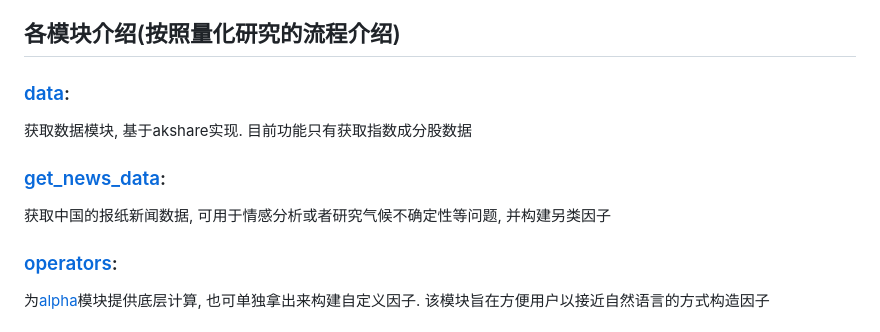
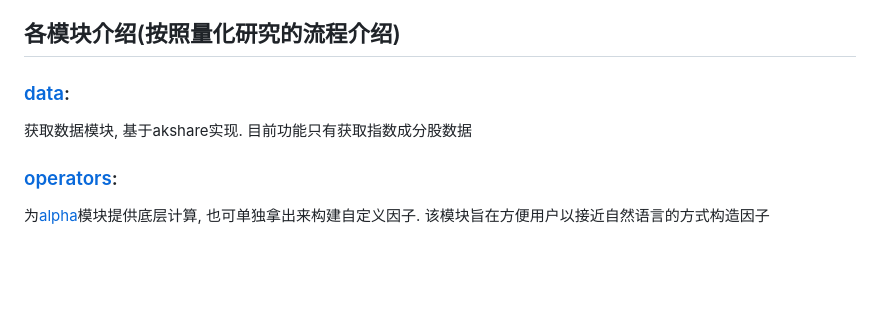
Before and after one commit to HaoningChen/scutquant, a Markdown page: scutquant/README.md, the part around the change. Drawn GitHub-style; blank space fills up the shorter version.

```diff
--- a/scutquant/README.md
+++ b/scutquant/README.md
@@ -5,8 +5,6 @@
 
 ### [data](https://github.com/HaoningChen/ScutQuant/blob/main/scutquant/data.py):
 获取数据模块, 基于akshare实现. 目前功能只有获取指数成分股数据
-### [get_news_data](https://github.com/HaoningChen/scutquant/blob/main/scutquant/get_news_data.py):
-获取中国的报纸新闻数据, 可用于情感分析或者研究气候不确定性等问题, 并构建另类因子
 ### [operators](https://github.com/HaoningChen/scutquant/blob/main/scutquant/operators.py):
 为[alpha](https://github.com/HaoningChen/ScutQuant/blob/main/scutquant/alpha.py)模块提供底层计算, 也可单独拿出来构建自定义因子. 该模块旨在方便用户以接近自然语言的方式构造因子
 ### [alpha](https://github.com/HaoningChen/ScutQuant/blob/main/scutquant/alpha.py):
```
